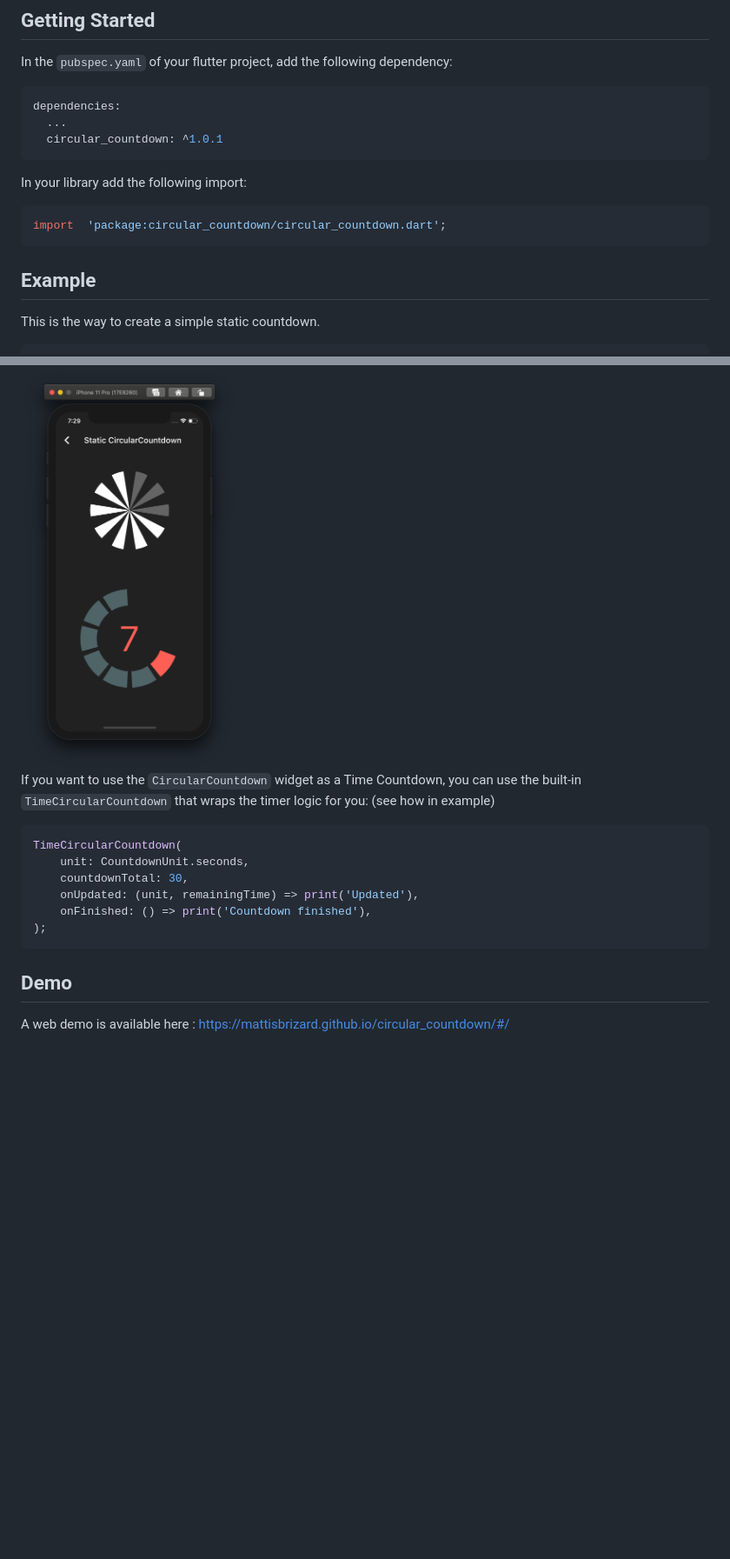
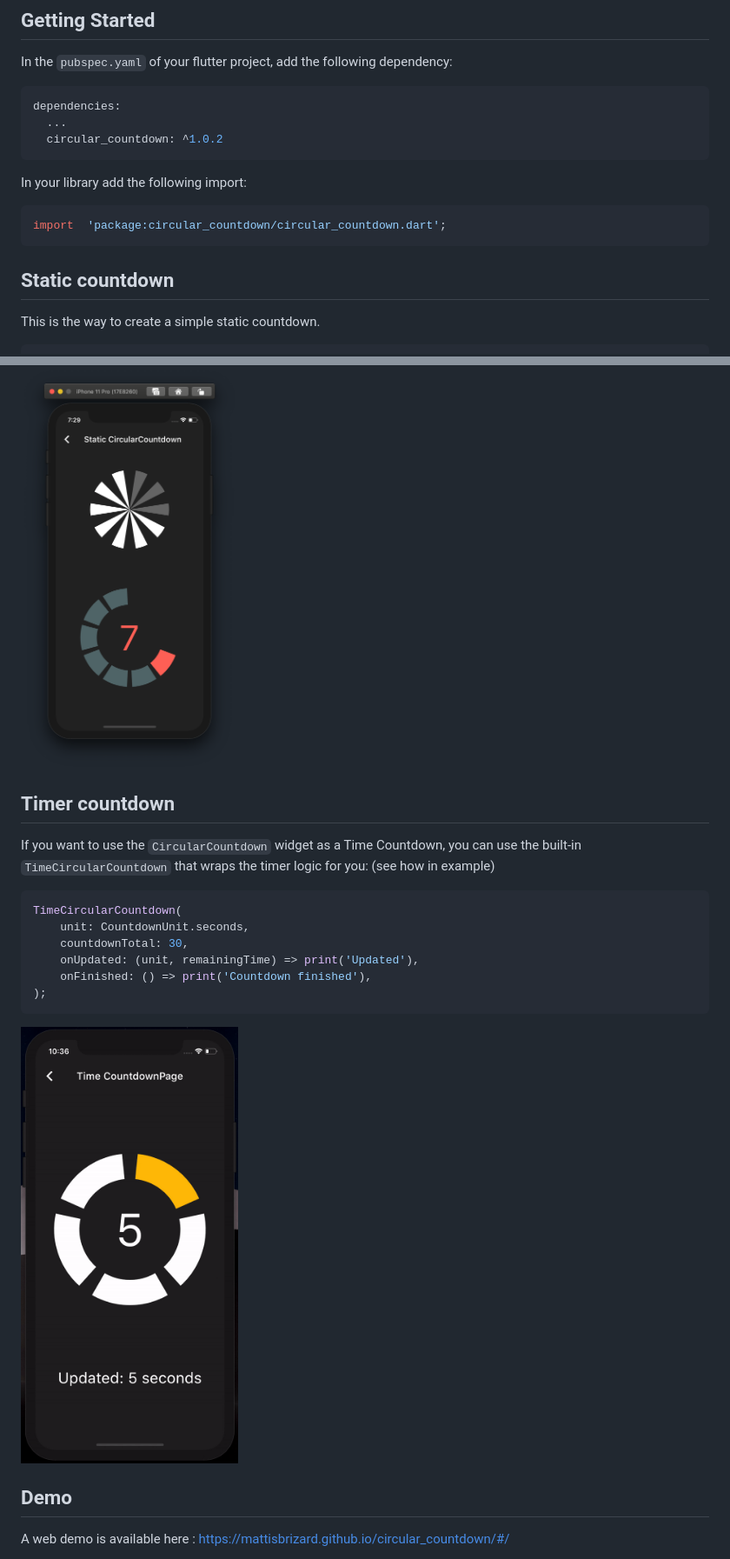
Before and after one commit to MattisBrizard/circular_countdown, a Markdown page: README.md, 2 parts joined by grey strips. Shown: that part at 87% size. GitHub-like rendering; pictures changed too: doc/gifs/timer.gif (added); blank space fills up the shorter version.

````diff
--- a/README.md
+++ b/README.md
@@ -9,7 +9,7 @@ In the `pubspec.yaml` of your flutter project, add the following dependency:
 ```yaml
 dependencies:
   ...
-  circular_countdown: ^1.0.1
+  circular_countdown: ^1.0.2
 ```
 
 In your library add the following import:
@@ -18,7 +18,7 @@ In your library add the following import:
 import  'package:circular_countdown/circular_countdown.dart';
 ```
 
-## Example
+## Static countdown
 
 This is the way to create a simple static countdown.
 
@@ -38,6 +38,8 @@ By playing with the parameters, you can change the size, the colors, the size of
 
 <img width="250"  src="https://raw.githubusercontent.com/MattisBrizard/circular_countdown/master/doc/images/complex.png">
 
+## Timer countdown
+
 If you want to use the `CircularCountdown` widget as a Time Countdown, you can use the built-in `TimeCircularCountdown` that wraps the timer logic for you: (see how in example)
 
 ```dart
@@ -49,6 +51,8 @@ TimeCircularCountdown(
 );
 ```
 
+<img width="250"  src="https://raw.githubusercontent.com/MattisBrizard/circular_countdown/master/doc/gifs/timer.gif">
+
 ## Demo
 
 A web demo is available here : https://mattisbrizard.github.io/circular_countdown/#/
````
Also changed, not shown: CHANGELOG.md (+6 -0 lines), 5 other files.
